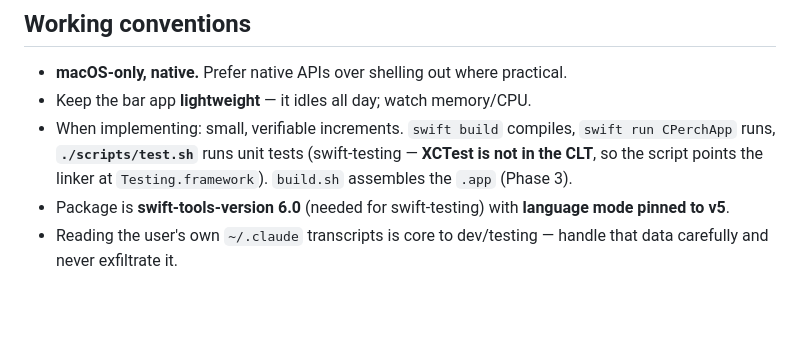
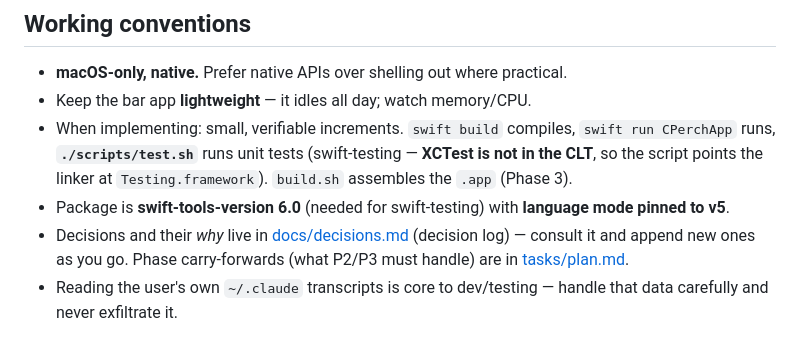
Before and after one commit to Vedant1202/cPerch, a Markdown page: CLAUDE.md, the part around the change. Rendered like a GitHub page; blank space fills up the shorter version.

```diff
--- a/CLAUDE.md
+++ b/CLAUDE.md
@@ -112,6 +112,8 @@ Swift sources (`Package.swift`, `Sources/…`, `build.sh`) land here once implem
   **`./scripts/test.sh`** runs unit tests (swift-testing — **XCTest is not in the CLT**, so the script
   points the linker at `Testing.framework`). `build.sh` assembles the `.app` (Phase 3).
 - Package is **swift-tools-version 6.0** (needed for swift-testing) with **language mode pinned to v5**.
+- Decisions and their *why* live in [docs/decisions.md](docs/decisions.md) (decision log) — consult it
+  and append new ones as you go. Phase carry-forwards (what P2/P3 must handle) are in [tasks/plan.md](tasks/plan.md).
 - Reading the user's own `~/.claude` transcripts is core to dev/testing — handle that data carefully
   and never exfiltrate it.
 
```
Also changed, not shown: docs/decisions.md (added, +80 -0 lines), tasks/plan.md (+30 -0 lines).
